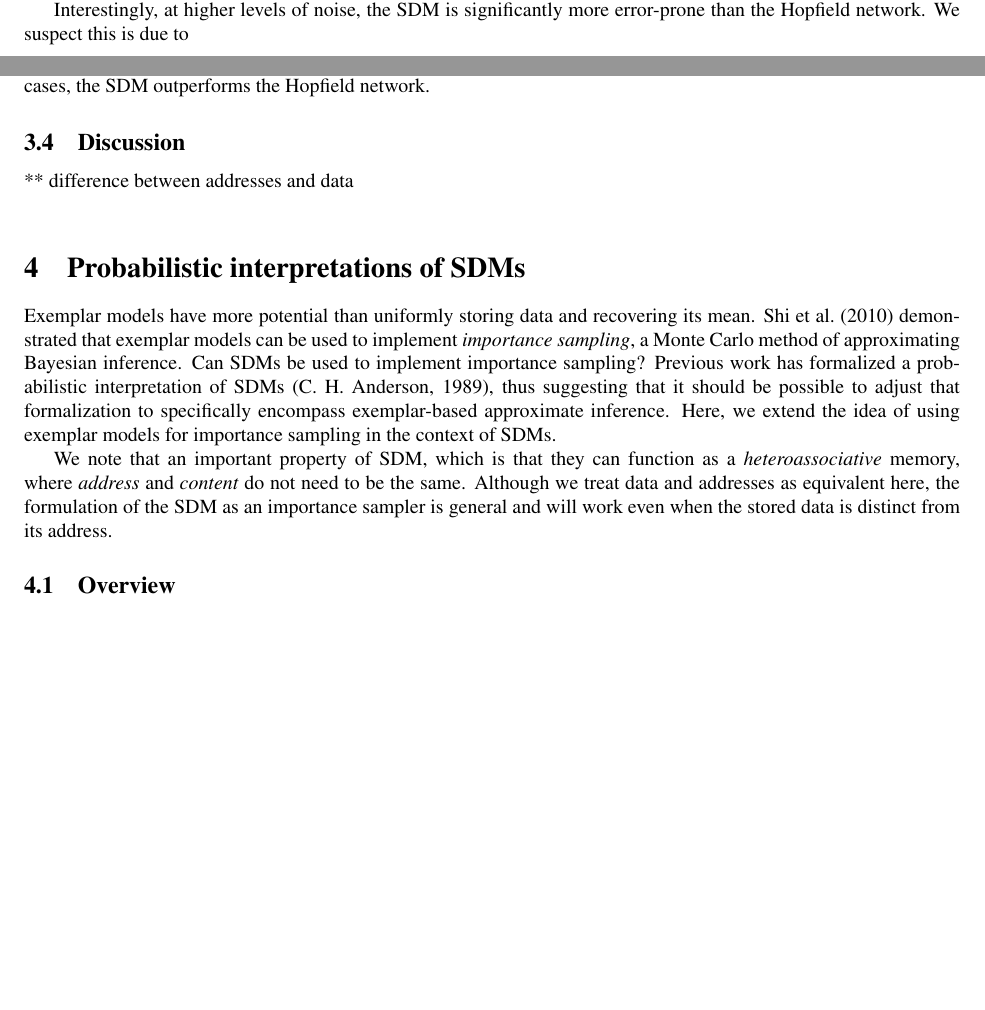
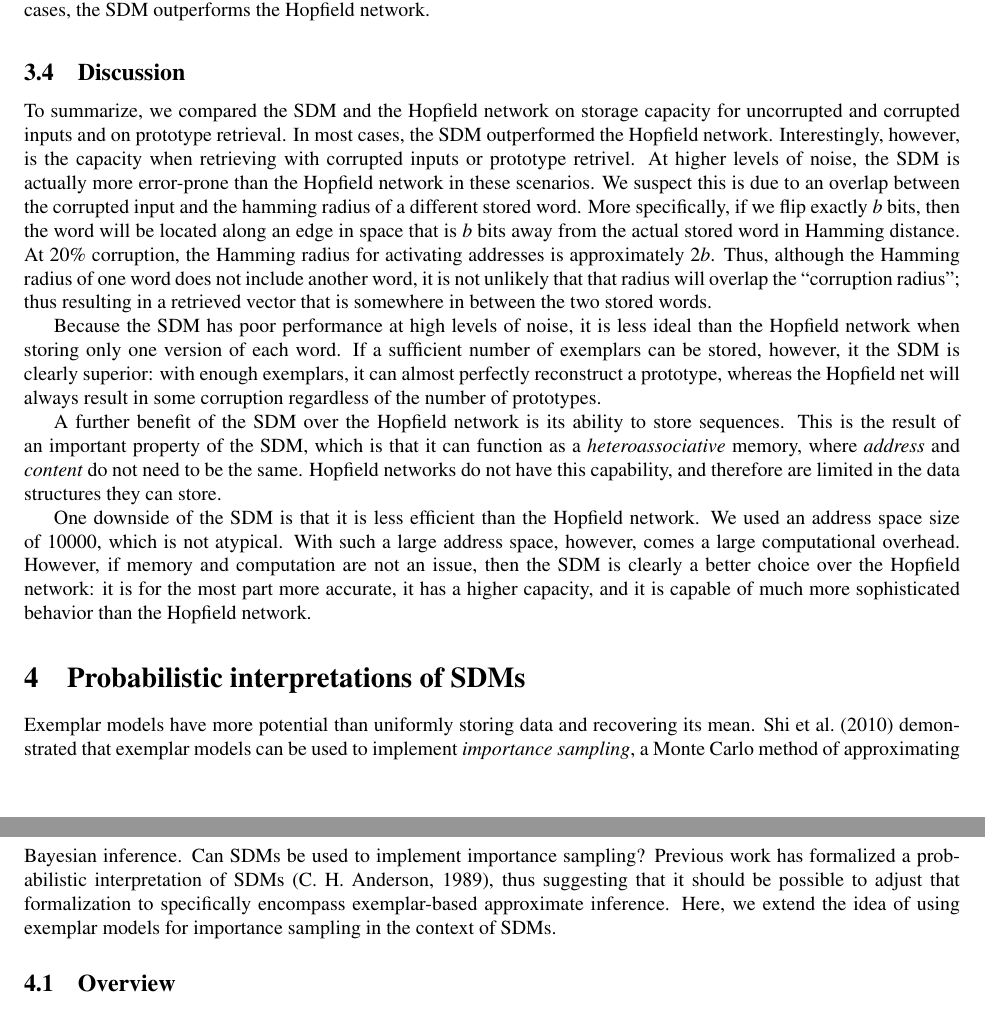
Before and after one commit to berkeley-cocosci/bayes-sdm, a LaTeX paper (classProject.tex): two parts of pages 4 and 6 of 10 before the commit and two parts of pages 6 and 7 of 9 after it, joined at a grey line, cut so that both start at the same text, the shorter picture padded with empty space. Compiled offline with pdfLaTeX.

Commit message:
Add discussion for comparisons

```diff
--- a/classProject.tex
+++ b/classProject.tex
@@ -281,5 +264,3 @@ shows these results for different levels of corruption. At low levels
 of corruption, the SDM is more resistant to corrupted inputs than the
 Hopfield net.
 
-Interestingly, at higher levels of noise, the SDM is significantly
-more error-prone than the Hopfield network. We suspect this is due to
@@ -377,15 +374,46 @@ SDM storage consists of writing and reading binary patterns $\bf{w}^{\alpha}$ at
 %%%%%%%%%%%%%%%%%%%%%%%%%
 \subsection{Discussion}
 
-% wrap up results from evaluations
+To summarize, we compared the SDM and the Hopfield network on storage
+capacity for uncorrupted and corrupted inputs and on prototype
+retrieval. In most cases, the SDM outperformed the Hopfield
+network. Interestingly, however, is the capacity when retrieving with
+corrupted inputs or prototype retrivel. At higher levels of noise, the
+SDM is actually more error-prone than the Hopfield network in these
+scenarios. We suspect this is due to an overlap between the corrupted
+input and the hamming radius of a different stored word. More
+specifically, if we flip exactly $b$ bits, then the word will be
+located along an edge in space that is $b$ bits away from the actual
+stored word in Hamming distance. At $20\%$ corruption, the Hamming
+radius for activating addresses is approximately $2b$. Thus, although
+the Hamming radius of one word does not include another word, it is
+not unlikely that that radius will overlap the ``corruption radius'';
+thus resulting in a retrieved vector that is somewhere in between the
+two stored words.
 
-% ** SDM is the best \\
-% only the only model that is both robust to noise/storage capacity and
-% sophisticated enough to behave in various ways
+Because the SDM has poor performance at high levels of noise, it is
+less ideal than the Hopfield network when storing only one version of
+each word. If a sufficient number of exemplars can be stored, however,
+it the SDM is clearly superior: with enough exemplars, it can almost
+perfectly reconstruct a prototype, whereas the Hopfield net will
+always result in some corruption regardless of the number of
+prototypes.
 
-** difference between addresses and data \\
-% - address/data difference is called heteroassociative memory (associate one pattern with another - i think...)
+A further benefit of the SDM over the Hopfield network is its ability
+to store sequences. This is the result of an important property of the
+SDM, which is that it can function as a \textit{heteroassociative}
+memory, where \textit{address} and \textit{content} do not need to be
+the same. Hopfield networks do not have this capability, and therefore
+are limited in the data structures they can store.
 
+One downside of the SDM is that it is less efficient than the Hopfield
+network. We used an address space size of 10000, which is not
+atypical. With such a large address space, however, comes a large
+computational overhead. However, if memory and computation are not an
+issue, then the SDM is clearly a better choice over the Hopfield
+network: it is for the most part more accurate, it has a higher
+capacity, and it is capable of much more sophisticated behavior than
+the Hopfield network.
 
 
 %%%%%%%%%%%%%%%%%%%%%%%%%%%%%%%%%%%%%%%%%%%%%%%%%%%%%%%%%%%%%%%%%%%%%%
@@ -403,13 +431,6 @@ suggesting that it should be possible to adjust that formalization to
 specifically encompass exemplar-based approximate inference. Here, we
 extend the idea of using exemplar models for importance sampling in
 the context of SDMs.
-
-We note that an important property of SDM, which is that they can
-function as a \textit{heteroassociative} memory, where
-\textit{address} and \textit{content} do not need to be the
-same. Although we treat data and addresses as equivalent here, the
-formulation of the SDM as an importance sampler is general and will
-work even when the stored data is distinct from its address.
 
 \subsection{Overview}
 
```
Also changed, not shown: classProject.tex (87 more changed lines).
